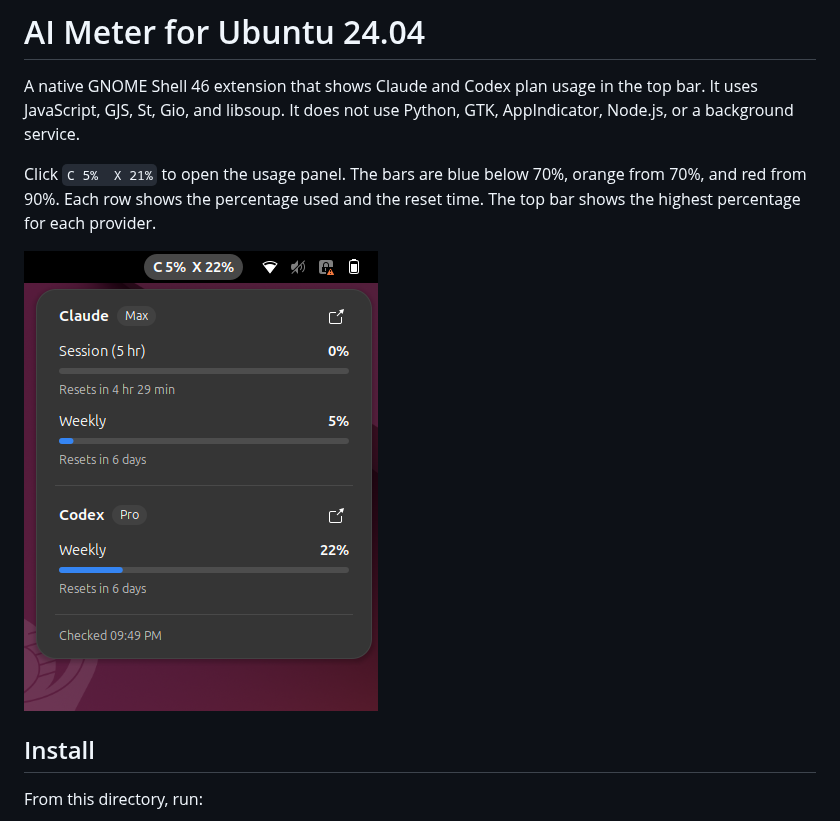
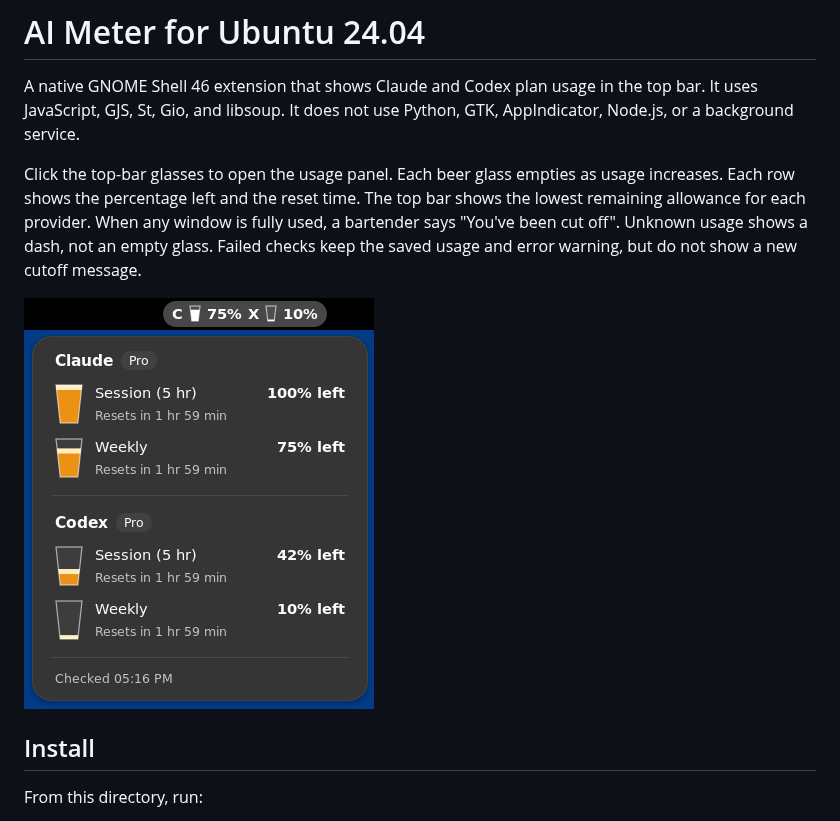
Before and after one commit to mattcurfman/ai_meter, a Markdown page: ubuntu/README.md, the part around the change. Drawn GitHub-style; pictures changed too: ubuntu/docs/native-popup.png.

```diff
--- a/ubuntu/README.md
+++ b/ubuntu/README.md
@@ -4,9 +4,12 @@ A native GNOME Shell 46 extension that shows Claude and Codex plan usage in the
 top bar. It uses JavaScript, GJS, St, Gio, and libsoup. It does not use Python,
 GTK, AppIndicator, Node.js, or a background service.
 
-Click `C 5%  X 21%` to open the usage panel. The bars are blue below 70%, orange
-from 70%, and red from 90%. Each row shows the percentage used and the reset time.
-The top bar shows the highest percentage for each provider.
+Click the top-bar glasses to open the usage panel. Each beer glass empties as
+usage increases. Each row shows the percentage left and the reset time.
+The top bar shows the lowest remaining allowance for each provider.
+When any window is fully used, a bartender says "You've been cut off".
+Unknown usage shows a dash, not an empty glass. Failed checks keep the saved
+usage and error warning, but do not show a new cutoff message.
 
 ![Native GNOME Shell usage panel](docs/native-popup.png)
 
```
Also changed, not shown: 2 other files.
